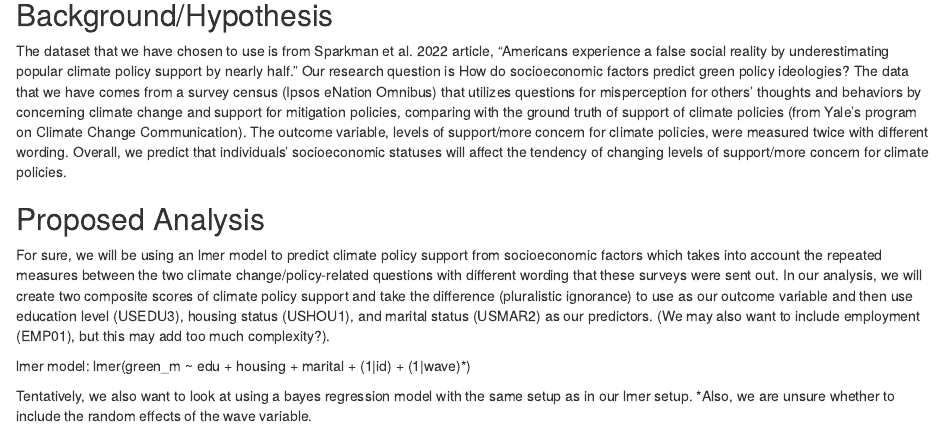
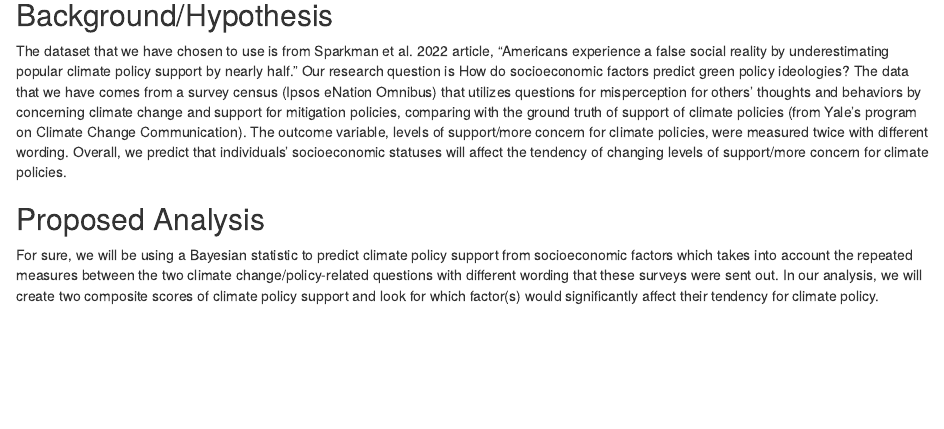
Before and after one commit to zdspangler/psych710_final_project, an R Markdown document (psych710_final.Rmd): the page in a window 1100 px wide, from 120 px down. Rendered offline with R 4.5, knitr and Pandoc, with nearby package versions.

Commit message:
M1 Final

```diff
--- a/psych710_final.Rmd
+++ b/psych710_final.Rmd
@@ -13,8 +13,4 @@ knitr::opts_chunk$set(echo = TRUE)
 The dataset that we have chosen to use is from Sparkman et al. 2022 article, "Americans experience a false social reality by underestimating popular climate policy support by nearly half." Our research question is How do socioeconomic factors predict green policy ideologies? The data that we have comes from a survey census (Ipsos eNation Omnibus) that utilizes questions for misperception for others' thoughts and behaviors by concerning climate change and support for mitigation policies, comparing with the ground truth of support of climate policies (from Yale's program on Climate Change Communication). The outcome variable, levels of support/more concern for climate policies, were measured twice with different wording. Overall, we predict that individuals' socioeconomic statuses will affect the tendency of changing levels of support/more concern for climate policies.
 
 ## Proposed Analysis
-For sure, we will be using an lmer model to predict climate policy support from socioeconomic factors which takes into account the repeated measures between the two climate change/policy-related questions with different wording that these surveys were sent out. In our analysis, we will create two composite scores of climate policy support and take the difference (pluralistic ignorance) to use as our outcome variable and then use education level (USEDU3), housing status (USHOU1), and marital status (USMAR2) as our predictors. (We may also want to include employment (EMP01), but this may add too much complexity?).
-
-lmer model: lmer(green_m ~ edu + housing + marital + (1|id) + (1|wave)*)
-
-Tentatively, we also want to look at using a bayes regression model with the same setup as in our lmer setup. *Also, we are unsure whether to include the random effects of the wave variable.
+For sure, we will be using a Bayesian statistic to predict climate policy support from socioeconomic factors which takes into account the repeated measures between the two climate change/policy-related questions with different wording that these surveys were sent out. In our analysis, we will create two composite scores of climate policy support and look for which factor(s) would significantly affect their tendency for climate policy.
```
Also changed, not shown: edit_psych710_final.Rmd (line endings or trailing spaces).
